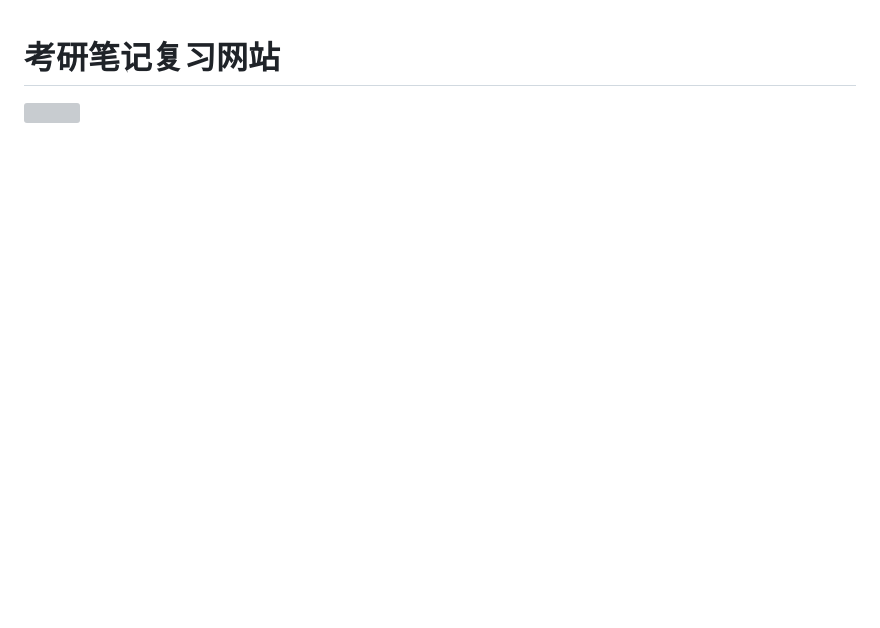
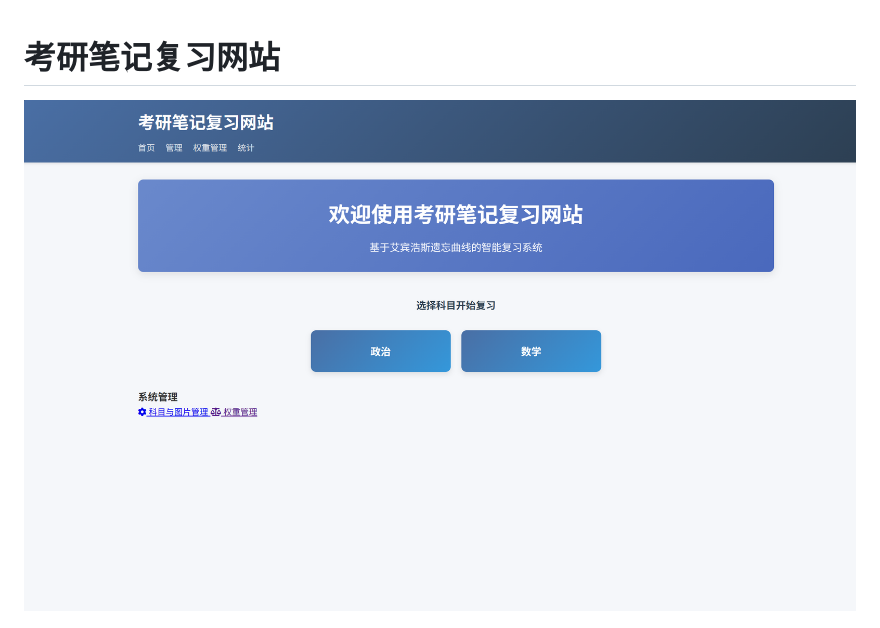
Before and after one commit to Quietpeng/Postgraduate-entrance-examination-memorization-review, a Markdown page: README.md, the part around the change. Rendered like a GitHub page; blank space fills up the shorter version; grey boxes are pictures that could not be loaded.

Commit message:
修改插图

```diff
--- a/README.md
+++ b/README.md
@@ -1,6 +1,8 @@
 # 考研笔记复习网站
 
-![](.\img\首页.png)
+![](/img/首页.png)
+
+
 
 ![](/img/背诵界面.png)
 
```
